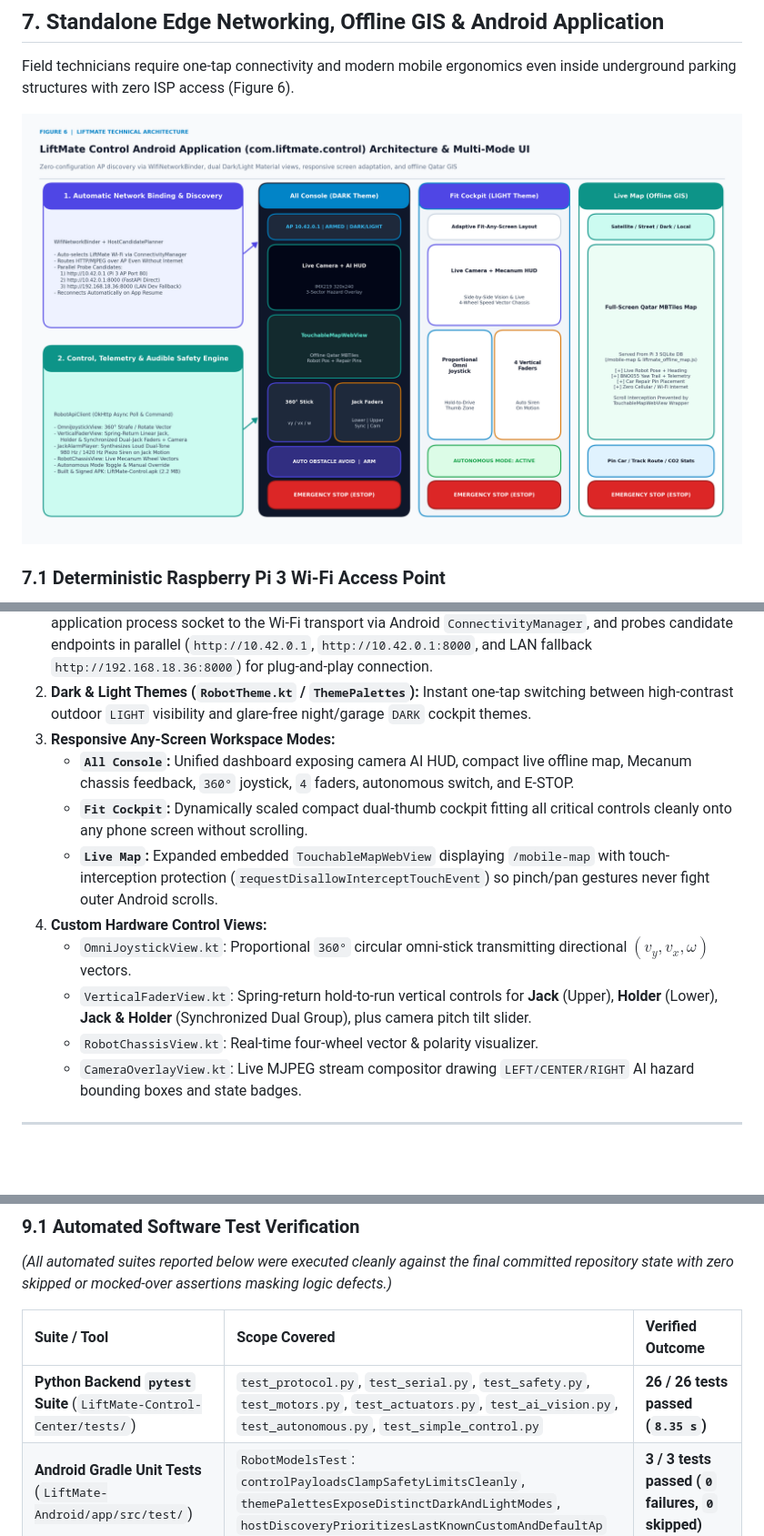
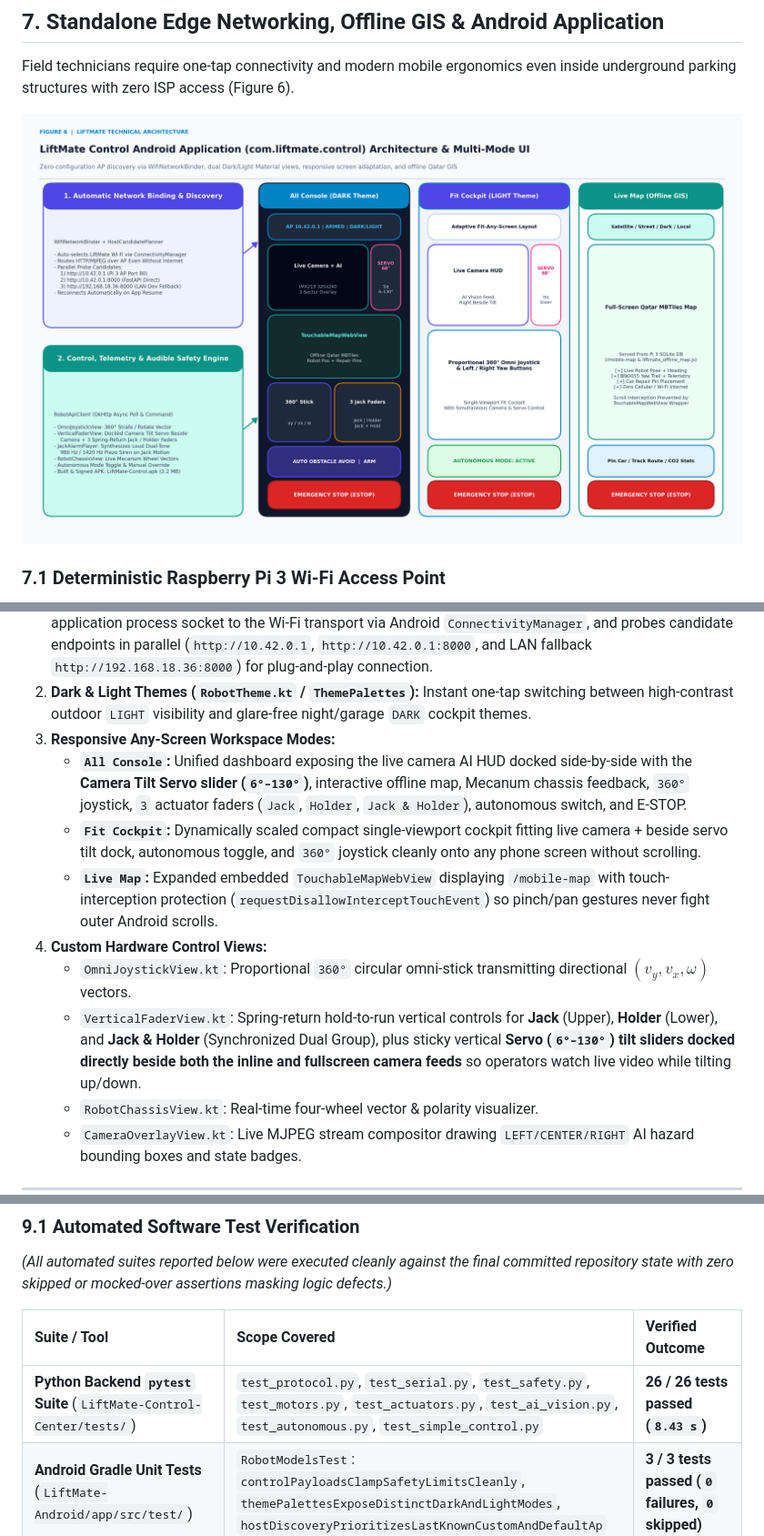
Before and after one commit to ahmadadeltub/liftmate, a Markdown page: docs/LiftMate_Scientific_Research_Report.md, 3 parts joined by grey strips. Shown at 91% size. Drawn GitHub-style; pictures changed too: docs/figures/fig6_mobile_app_workflow.png; blank space fills up the shorter version.

Commit message:
Place camera tilt servo slider directly beside live camera view in Android app (inline & fullscreen) and Web UI

```diff
--- a/docs/LiftMate_Scientific_Research_Report.md
+++ b/docs/LiftMate_Scientific_Research_Report.md
@@ -272,12 +272,12 @@ Built in Kotlin (`com.liftmate.control`, `minSdk 24`, `targetSdk 35`, packaged a
 1. **Zero-Config OS Socket Binding (`WifiNetworkBinder` + `HostCandidatePlanner`):** Android routinely drops HTTP requests to captive/offline Wi-Fi hotspots when cellular 4G/5G has internet access. Upon launch and resume, the app automatically locates/requests the `LiftMate` Wi-Fi network, explicitly binds the application process socket to the Wi-Fi transport via Android `ConnectivityManager`, and probes candidate endpoints in parallel (`http://10.42.0.1`, `http://10.42.0.1:8000`, and LAN fallback `http://192.168.18.36:8000`) for plug-and-play connection.
 2. **Dark & Light Themes (`RobotTheme.kt` / `ThemePalettes`):** Instant one-tap switching between high-contrast outdoor `LIGHT` visibility and glare-free night/garage `DARK` cockpit themes.
 3. **Responsive Any-Screen Workspace Modes:**
-   * **`All Console`:** Unified dashboard exposing camera AI HUD, compact live offline map, Mecanum chassis feedback, `360°` joystick, `4` faders, autonomous switch, and E-STOP.
-   * **`Fit Cockpit`:** Dynamically scaled compact dual-thumb cockpit fitting all critical controls cleanly onto any phone screen without scrolling.
+   * **`All Console`:** Unified dashboard exposing the live camera AI HUD docked side-by-side with the **Camera Tilt Servo slider (`6°–130°`)**, interactive offline map, Mecanum chassis feedback, `360°` joystick, `3` actuator faders (`Jack`, `Holder`, `Jack & Holder`), autonomous switch, and E-STOP.
+   * **`Fit Cockpit`:** Dynamically scaled compact single-viewport cockpit fitting live camera + beside servo tilt dock, autonomous toggle, and `360°` joystick cleanly onto any phone screen without scrolling.
    * **`Live Map`:** Expanded embedded `TouchableMapWebView` displaying `/mobile-map` with touch-interception protection (`requestDisallowInterceptTouchEvent`) so pinch/pan gestures never fight outer Android scrolls.
 4. **Custom Hardware Control Views:**
    * `OmniJoystickView.kt`: Proportional `360°` circular omni-stick transmitting directional $(v_y, v_x, \omega)$ vectors.
-   * `VerticalFaderView.kt`: Spring-return hold-to-run vertical controls for **Jack** (Upper), **Holder** (Lower), **Jack & Holder** (Synchronized Dual Group), plus camera pitch tilt slider.
+   * `VerticalFaderView.kt`: Spring-return hold-to-run vertical controls for **Jack** (Upper), **Holder** (Lower), and **Jack & Holder** (Synchronized Dual Group), plus sticky vertical **Servo (`6°–130°`) tilt sliders docked directly beside both the inline and fullscreen camera feeds** so operators watch live video while tilting up/down.
    * `RobotChassisView.kt`: Real-time four-wheel vector & polarity visualizer.
    * `CameraOverlayView.kt`: Live MJPEG stream compositor drawing `LEFT/CENTER/RIGHT` AI hazard bounding boxes and state badges.
 
@@ -349,7 +349,7 @@ Every safety guard, communication parser, kinematic mixer, vision heuristic, aut
 
 | Suite / Tool | Scope Covered | Verified Outcome |
 | :--- | :--- | :--- |
-| **Python Backend `pytest` Suite** (`LiftMate-Control-Center/tests/`) | `test_protocol.py`, `test_serial.py`, `test_safety.py`, `test_motors.py`, `test_actuators.py`, `test_ai_vision.py`, `test_autonomous.py`, `test_simple_control.py` | **26 / 26 tests passed (`8.35 s`)** |
+| **Python Backend `pytest` Suite** (`LiftMate-Control-Center/tests/`) | `test_protocol.py`, `test_serial.py`, `test_safety.py`, `test_motors.py`, `test_actuators.py`, `test_ai_vision.py`, `test_autonomous.py`, `test_simple_control.py` | **26 / 26 tests passed (`8.43 s`)** |
 | **Android Gradle Unit Tests** (`LiftMate-Android/app/src/test/`) | `RobotModelsTest`: `controlPayloadsClampSafetyLimitsCleanly`, `themePalettesExposeDistinctDarkAndLightModes`, `hostDiscoveryPrioritizesLastKnownCustomAndDefaultAp` | **3 / 3 tests passed (`0` failures, `0` skipped)** |
 | **Android APK Packaging** (`LiftMate-Control-Center/android/LiftMate-Control.apk`) | Gradle Android build & signed APK binary artifact | **`2.2 MB` APK verified (`BUILD SUCCESSFUL`)** |
 
```
Also changed, not shown: 9 other files.
